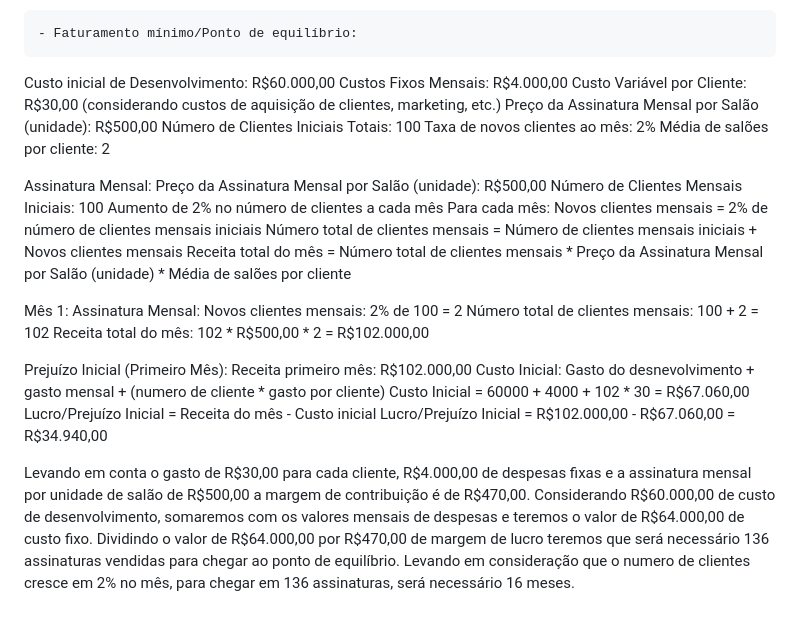
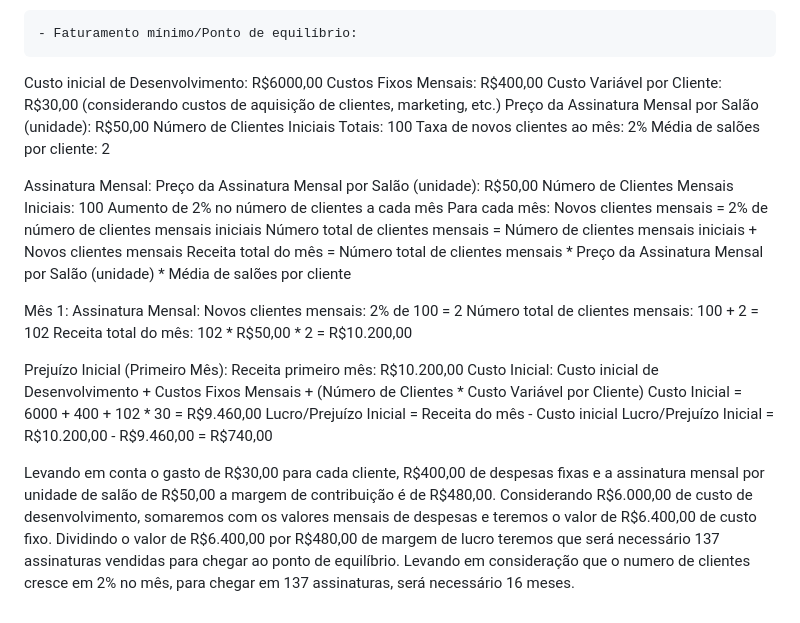
Before and after one commit to GabrielAlves027/ES2, a Markdown page: Doc/Modelo_de_Negocio.md, the part around the change. Drawn GitHub-style.

```diff
--- a/Doc/Modelo_de_Negocio.md
+++ b/Doc/Modelo_de_Negocio.md
@@ -18,16 +18,16 @@ No nicho de salões de beleza e barbearias, o aplicativo de sistema de gestão e
 Essas plataformas possuem histórico estabelecido e são reconhecidas pela sua eficácia na gestão operacional dos salões de beleza e barbearias. Além disso, concorrentes mais especializados, como o Simple Salon e o Shortcuts, podem representar desafios significativos, oferecendo soluções adaptadas e altamente específicas para esse segmento.
 
 	- Faturamento mínimo/Ponto de equilíbrio:
-Custo inicial de Desenvolvimento: R$60.000,00
-Custos Fixos Mensais: R$4.000,00
+Custo inicial de Desenvolvimento: R$6000,00
+Custos Fixos Mensais: R$400,00
 Custo Variável por Cliente: R$30,00 (considerando custos de aquisição de clientes, marketing, etc.)
-Preço da Assinatura Mensal por Salão (unidade): R$500,00
+Preço da Assinatura Mensal por Salão (unidade): R$50,00
 Número de Clientes Iniciais Totais: 100
 Taxa de novos clientes ao mês: 2%
 Média de salões por cliente: 2
 
 Assinatura Mensal:
-Preço da Assinatura Mensal por Salão (unidade): R$500,00
+Preço da Assinatura Mensal por Salão (unidade): R$50,00
 Número de Clientes Mensais Iniciais: 100
 Aumento de 2% no número de clientes a cada mês
 Para cada mês:
@@ -39,16 +39,16 @@ Mês 1:
 Assinatura Mensal:
 Novos clientes mensais: 2% de 100 = 2
 Número total de clientes mensais: 100 + 2 = 102
-Receita total do mês: 102 * R$500,00 * 2 = R$102.000,00
+Receita total do mês: 102 * R$50,00 * 2 = R$10.200,00
 
 Prejuízo Inicial (Primeiro Mês):
-Receita primeiro mês: R$102.000,00
-Custo Inicial: Gasto do desnevolvimento + gasto mensal + (numero de cliente * gasto por cliente)
-Custo Inicial = 60000 + 4000 + 102 * 30 = R$67.060,00
+Receita primeiro mês: R$10.200,00
+Custo Inicial: Custo inicial de Desenvolvimento + Custos Fixos Mensais + (Número de Clientes * Custo Variável por Cliente)
+Custo Inicial = 6000 + 400 + 102 * 30 = R$9.460,00
 Lucro/Prejuízo Inicial =  Receita do mês - Custo inicial
-Lucro/Prejuízo Inicial =  R$102.000,00 - R$67.060,00 = R$34.940,00
+Lucro/Prejuízo Inicial =  R$10.200,00 - R$9.460,00 = R$740,00
 
-Levando em conta o gasto de R$30,00 para cada cliente, R$4.000,00 de despesas fixas e a assinatura mensal por unidade de salão de R$500,00 a margem de contribuição é de R$470,00.
-Considerando R$60.000,00 de custo de desenvolvimento, somaremos com os valores mensais de despesas e teremos o valor de R$64.000,00 de custo fixo.
-Dividindo o valor de R$64.000,00 por R$470,00 de margem de lucro teremos que será necessário 136 assinaturas vendidas para chegar ao ponto de equilíbrio.
-Levando em consideração que o numero de clientes cresce em 2% no mês, para chegar em 136 assinaturas, será necessário 16 meses.
+Levando em conta o gasto de R$30,00 para cada cliente, R$400,00 de despesas fixas e a assinatura mensal por unidade de salão de R$50,00 a margem de contribuição é de R$480,00.
+Considerando R$6.000,00 de custo de desenvolvimento, somaremos com os valores mensais de despesas e teremos o valor de R$6.400,00 de custo fixo.
+Dividindo o valor de R$6.400,00 por R$480,00 de margem de lucro teremos que será necessário 137 assinaturas vendidas para chegar ao ponto de equilíbrio.
+Levando em consideração que o numero de clientes cresce em 2% no mês, para chegar em 137 assinaturas, será necessário 16 meses.
```
